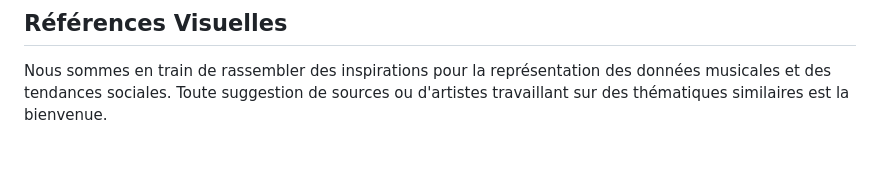
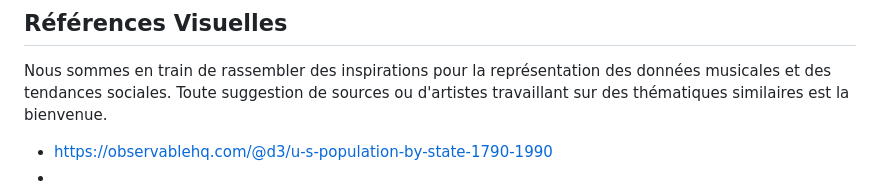
Before and after one commit to Exbly00/VisualDon-Paleo, a Markdown page: README.md, the part around the change. Drawn GitHub-style; blank space fills up the shorter version.

```diff
--- a/README.md
+++ b/README.md
@@ -75,3 +75,6 @@ Pour le **7 mars**, nous devons :
 ## Références Visuelles
 
 Nous sommes en train de rassembler des inspirations pour la représentation des données musicales et des tendances sociales. Toute suggestion de sources ou d'artistes travaillant sur des thématiques similaires est la bienvenue.
+
+- https://observablehq.com/@d3/u-s-population-by-state-1790-1990
+-
```
